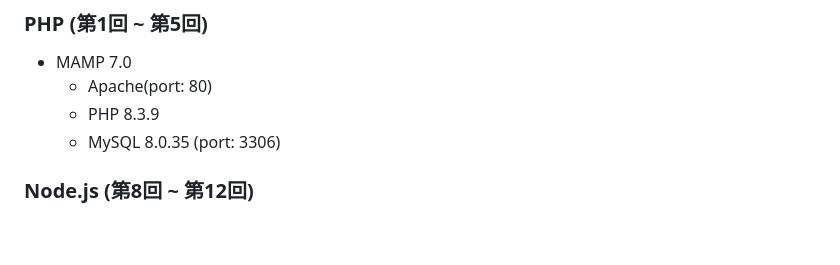
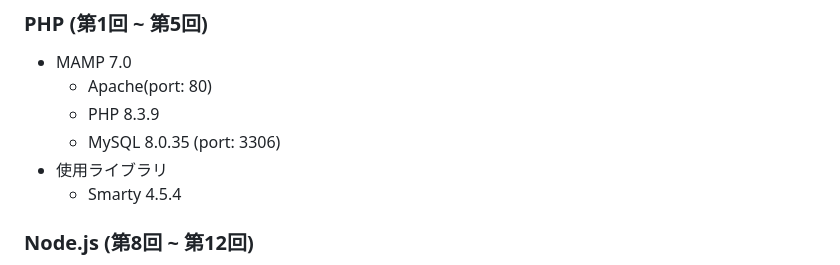
Before and after one commit to hyouhyan/edu_2024-WebProgramming, a Markdown page: README.md, the part around the change. Drawn GitHub-style; blank space fills up the shorter version.

Commit message:
docs: phpの使用ライブラリにSmarty追加

```diff
--- a/README.md
+++ b/README.md
@@ -11,6 +11,8 @@
     - Apache(port: 80)
     - PHP 8.3.9
     - MySQL 8.0.35 (port: 3306)
+- 使用ライブラリ
+    - Smarty 4.5.4
 
 ### Node.js (第8回 ~ 第12回)
 
```
